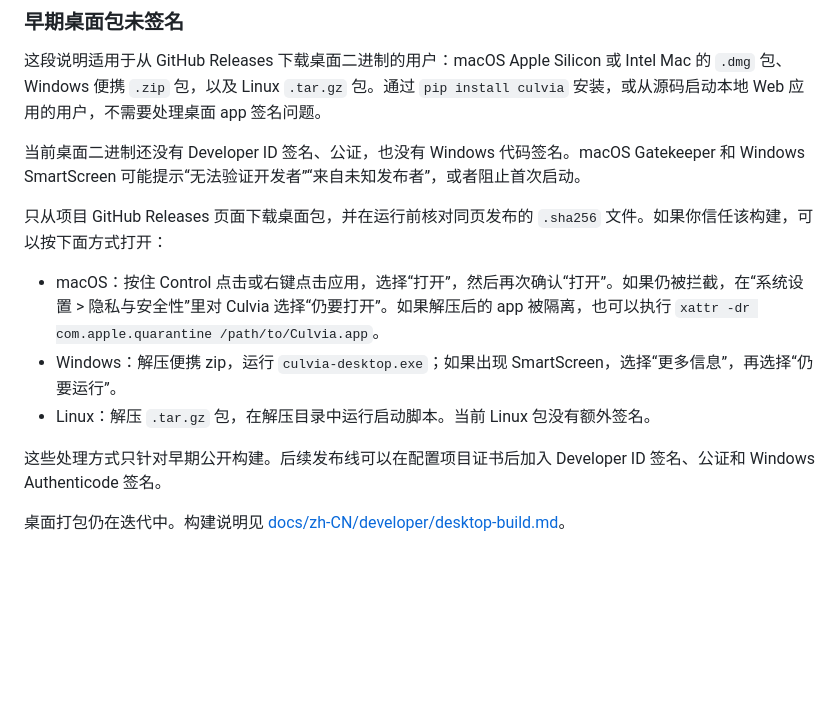
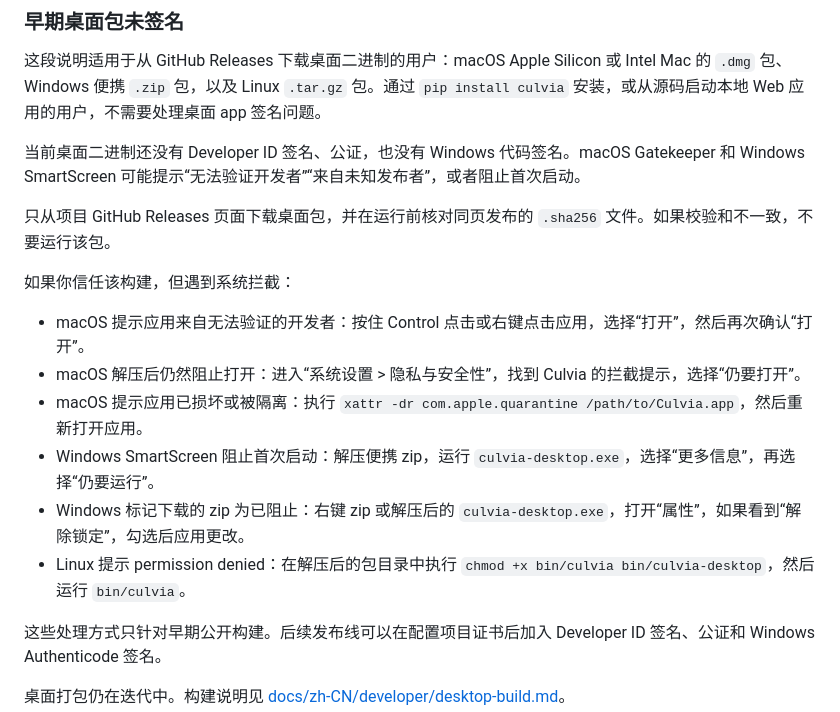
Before and after one commit to yangzhg/culvia, a Markdown page: README.zh-CN.md, the part around the change. Rendered like a GitHub page; blank space fills up the shorter version.

```diff
--- a/README.zh-CN.md
+++ b/README.zh-CN.md
@@ -97,11 +97,16 @@ Culvia 的设计目标是让同一套后端和界面既能在浏览器里运行
 
 当前桌面二进制还没有 Developer ID 签名、公证，也没有 Windows 代码签名。macOS Gatekeeper 和 Windows SmartScreen 可能提示“无法验证开发者”“来自未知发布者”，或者阻止首次启动。
 
-只从项目 GitHub Releases 页面下载桌面包，并在运行前核对同页发布的 `.sha256` 文件。如果你信任该构建，可以按下面方式打开：
+只从项目 GitHub Releases 页面下载桌面包，并在运行前核对同页发布的 `.sha256` 文件。如果校验和不一致，不要运行该包。
 
-- macOS：按住 Control 点击或右键点击应用，选择“打开”，然后再次确认“打开”。如果仍被拦截，在“系统设置 > 隐私与安全性”里对 Culvia 选择“仍要打开”。如果解压后的 app 被隔离，也可以执行 `xattr -dr com.apple.quarantine /path/to/Culvia.app`。
-- Windows：解压便携 zip，运行 `culvia-desktop.exe`；如果出现 SmartScreen，选择“更多信息”，再选择“仍要运行”。
-- Linux：解压 `.tar.gz` 包，在解压目录中运行启动脚本。当前 Linux 包没有额外签名。
+如果你信任该构建，但遇到系统拦截：
+
+- macOS 提示应用来自无法验证的开发者：按住 Control 点击或右键点击应用，选择“打开”，然后再次确认“打开”。
+- macOS 解压后仍然阻止打开：进入“系统设置 > 隐私与安全性”，找到 Culvia 的拦截提示，选择“仍要打开”。
+- macOS 提示应用已损坏或被隔离：执行 `xattr -dr com.apple.quarantine /path/to/Culvia.app`，然后重新打开应用。
+- Windows SmartScreen 阻止首次启动：解压便携 zip，运行 `culvia-desktop.exe`，选择“更多信息”，再选择“仍要运行”。
+- Windows 标记下载的 zip 为已阻止：右键 zip 或解压后的 `culvia-desktop.exe`，打开“属性”，如果看到“解除锁定”，勾选后应用更改。
+- Linux 提示 permission denied：在解压后的包目录中执行 `chmod +x bin/culvia bin/culvia-desktop`，然后运行 `bin/culvia`。
 
 这些处理方式只针对早期公开构建。后续发布线可以在配置项目证书后加入 Developer ID 签名、公证和 Windows Authenticode 签名。
 
```
Also changed, not shown: README.md (+9 -4 lines).
